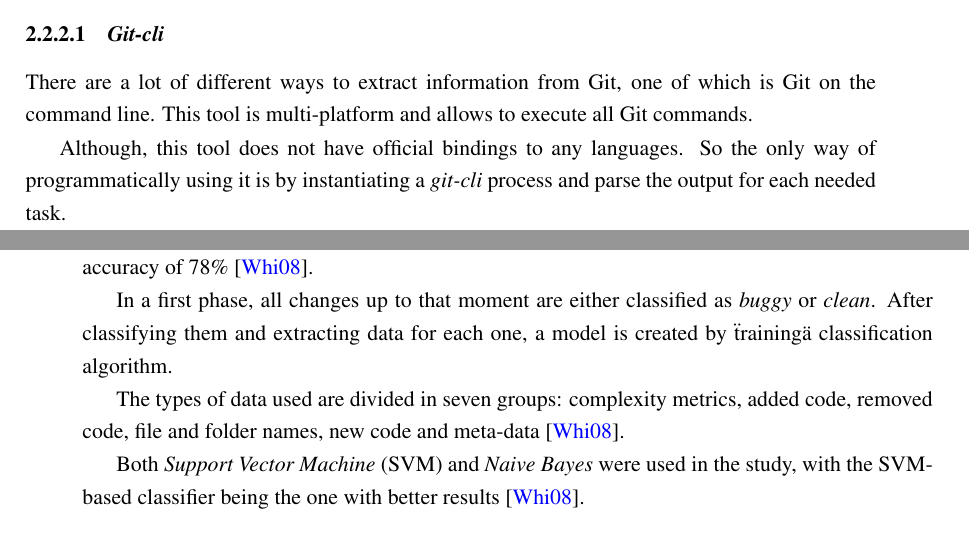
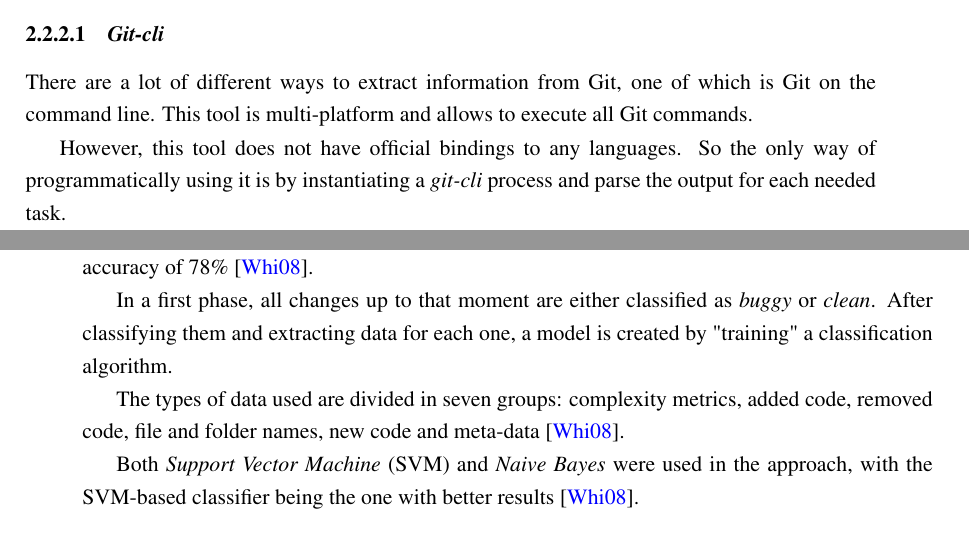
Before and after one commit to atduarte/master-thesis, a LaTeX thesis (final-report/thesis.tex, which reads final-report/chapters/sota.defect-prediction.tex, final-report/chapters/sota.repository-mining.tex): two parts of pages 26 and 27 of 60, joined at a grey line, cut so that both start at the same text. Compiled offline with pdfLaTeX.

Commit message:
Minor fixes

```diff
--- a/final-report/chapters/sota.defect-prediction.tex
+++ b/final-report/chapters/sota.defect-prediction.tex
@@ -25,11 +25,11 @@ The difference between \emph{BugCache} and \emph{FixCache} is the time at which
 
 \emph{Change Classification} has a notably different approach and a very distinct objective too. \emph{Change Classification}, resorting to \emph{Machine Learning} methods and available information about previous errors, is able to predict if a change has introduced a new defect. This prediction has a high accuracy of 78\% \cite{Whitehead2008}.
 
-In a first phase, all changes up to that moment are either classified as \emph{buggy} or \emph{clean}. After classifying them and extracting data for each one, a model is created by \"training\" a classification algorithm.
+In a first phase, all changes up to that moment are either classified as \emph{buggy} or \emph{clean}. After classifying them and extracting data for each one, a model is created by "training" a classification algorithm.
 
 The types of data used are divided in seven groups: complexity metrics, added code, removed code, file and folder names, new code and meta-data \cite{Whitehead2008}.
 
-Both \emph{Support Vector Machine} (SVM) and \emph{Naive Bayes} were used in the study, with the SVM-based classifier being the one with better results \cite{Whitehead2008}.
+Both \emph{Support Vector Machine} (SVM) and \emph{Naive Bayes} were used in the approach, with the SVM-based classifier being the one with better results \cite{Whitehead2008}.
 
 \subsection{Data-Augmented Software Diagnosis} \label{subsec:elmishali}
 
--- a/final-report/chapters/sota.repository-mining.tex
+++ b/final-report/chapters/sota.repository-mining.tex
@@ -21,7 +21,7 @@ There are several tools to facilitate this process. Let us highlight two of them
 
 There are a lot of different ways to extract information from Git, one of which is Git on the command line. This tool is multi-platform and allows to execute all Git commands.
 
-Although, this tool does not have official bindings to any languages. So the only way of programmatically using it is by instantiating a \emph{git-cli} process and parse the output for each needed task.
+However, this tool does not have official bindings to any languages. So the only way of programmatically using it is by instantiating a \emph{git-cli} process and parse the output for each needed task.
 
 There exists some \emph{Node.js} modules that abstract the instantiation and parsing, such as \emph{git-cli}\footnote{git-cli - \url{https://www.npmjs.com/package/git-cli}}.
 
```
Also changed, not shown: final-report/chapters/intro.tex (+2 -2 lines), final-report/chapters/sota.fault-localization.tex (+1 -1 lines), final-report/thesis.pdf.
